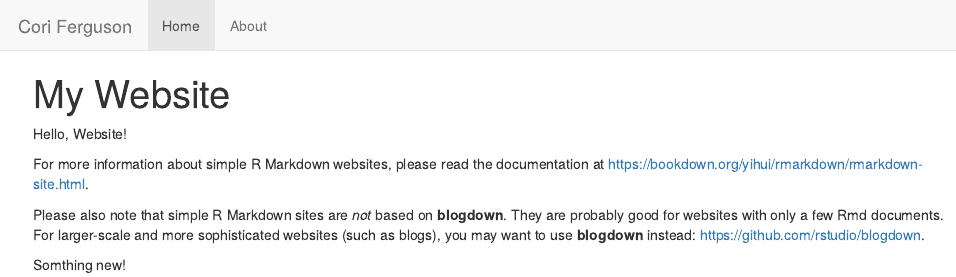
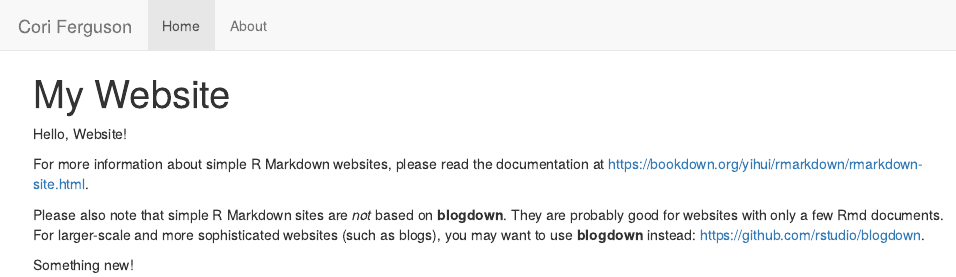
Before and after one commit to CoriFerguson/CoriFerguson.github.io, an R Markdown document (index.Rmd): the page in a window 1100 px wide, from its top. The pictures show the output file index.html that the author committed with the source, opened offline; library style sheets and scripts come from the installed R packages.

Commit message:
cleaning

```diff
--- a/index.Rmd
+++ b/index.Rmd
@@ -8,4 +8,4 @@ For more information about simple R Markdown websites, please read the documenta
 
 Please also note that simple R Markdown sites are _not_ based on **blogdown**. They are probably good for websites with only a few Rmd documents. For larger-scale and more sophisticated websites (such as blogs), you may want to use **blogdown** instead: https://github.com/rstudio/blogdown.
 
-Somthing new!
+Something new!
```
Also changed, not shown: index.html.
